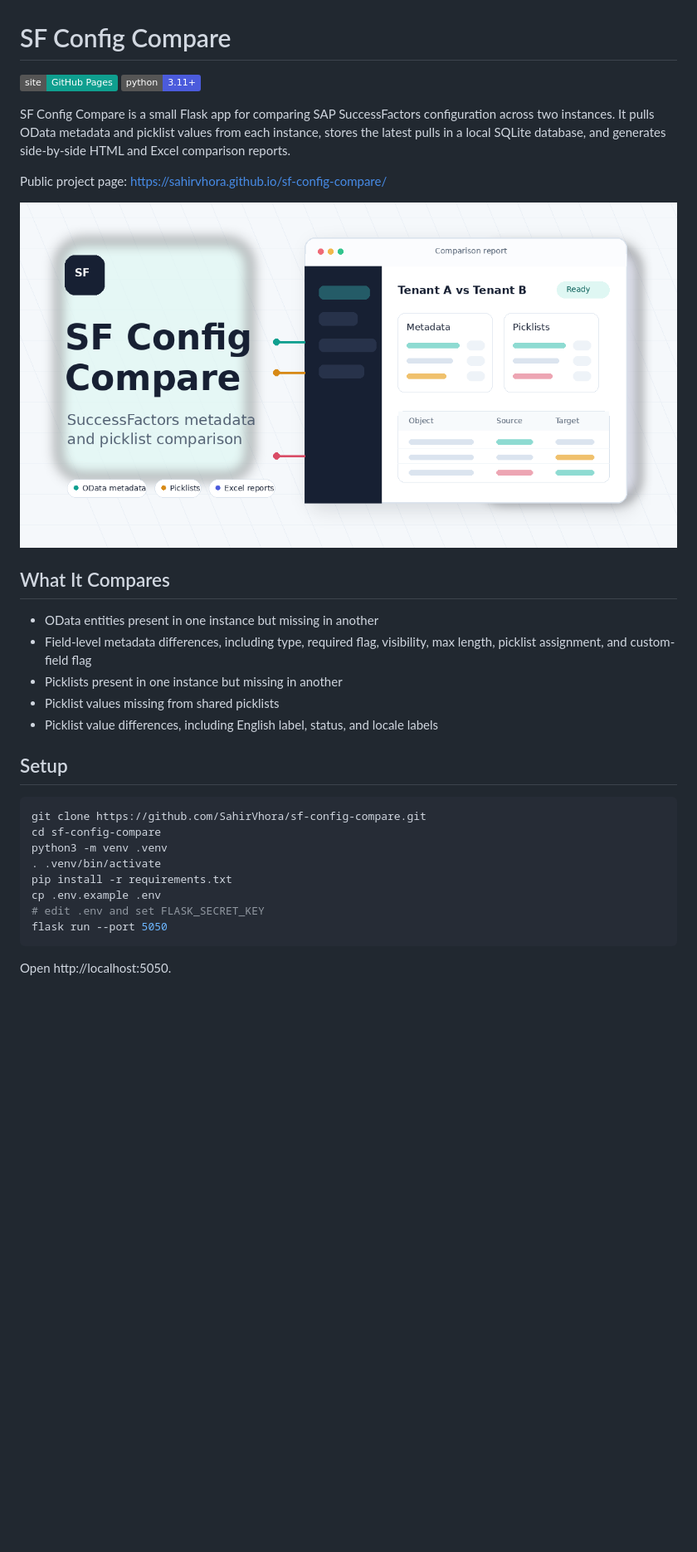
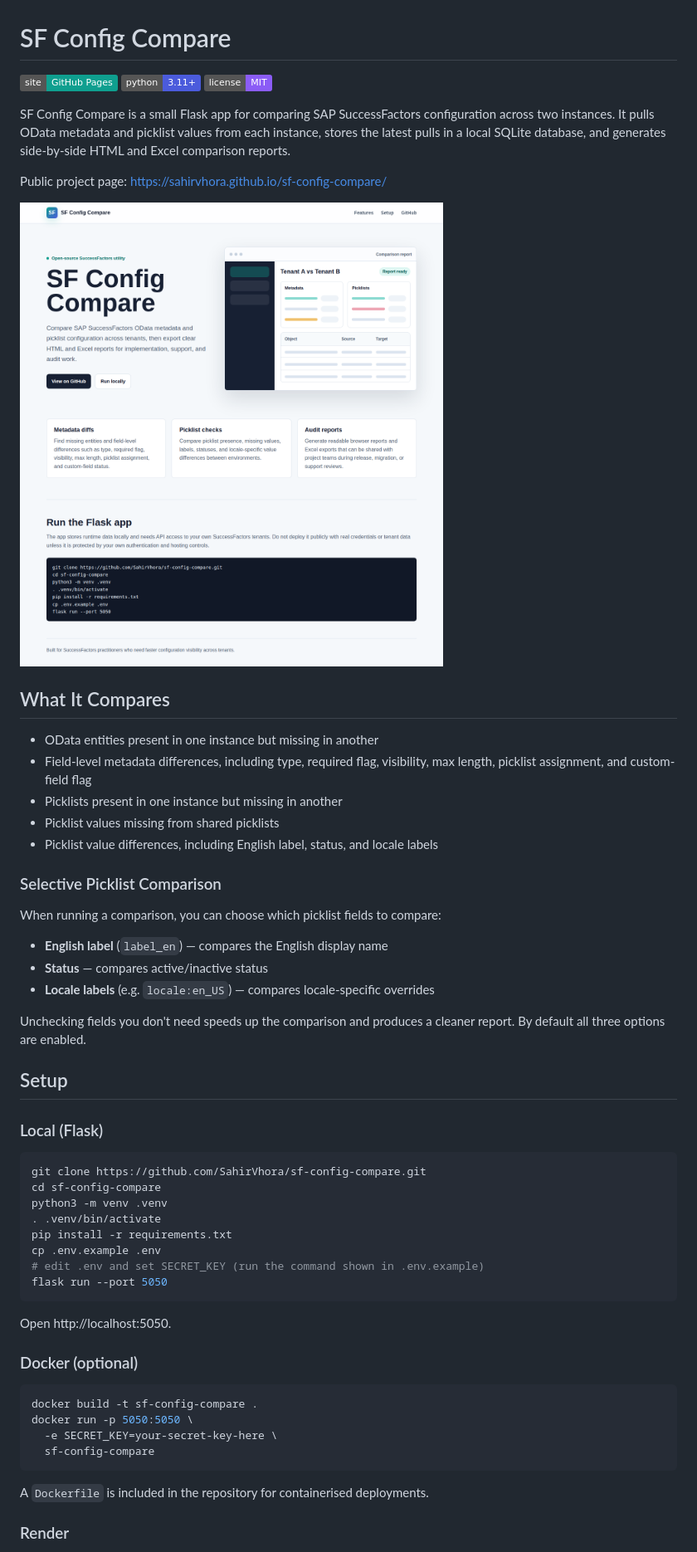
Before and after one commit to SahirVhora/sf-config-compare, a Markdown page: README.md, the part around one of its changes. Shown at 83% size. Drawn GitHub-style; pictures changed too: assets/screenshot-landing.png (added); badges without logos; blank space fills up the shorter version.

````diff
--- a/README.md
+++ b/README.md
@@ -2,6 +2,7 @@
 
 [![GitHub Pages](https://img.shields.io/badge/site-GitHub%20Pages-0f9f8f)](https://sahirvhora.github.io/sf-config-compare/)
 [![Python](https://img.shields.io/badge/python-3.11%2B-4b5bdc)](https://www.python.org/)
+[![License](https://img.shields.io/badge/license-MIT-8b5cf6)](LICENSE)
 
 SF Config Compare is a small Flask app for comparing SAP SuccessFactors
 configuration across two instances. It pulls OData metadata and picklist values
@@ -10,7 +11,7 @@ generates side-by-side HTML and Excel comparison reports.
 
 Public project page: https://sahirvhora.github.io/sf-config-compare/
 
-![SF Config Compare social preview](assets/social-preview.png)
+![SF Config Compare landing page](assets/screenshot-landing.png)
 
 ## What It Compares
 
@@ -21,7 +22,20 @@ Public project page: https://sahirvhora.github.io/sf-config-compare/
 - Picklist values missing from shared picklists
 - Picklist value differences, including English label, status, and locale labels
 
+### Selective Picklist Comparison
+
+When running a comparison, you can choose which picklist fields to compare:
+
+- **English label** (`label_en`) — compares the English display name
+- **Status** — compares active/inactive status
+- **Locale labels** (e.g. `locale:en_US`) — compares locale-specific overrides
+
+Unchecking fields you don't need speeds up the comparison and produces a
+cleaner report. By default all three options are enabled.
+
 ## Setup
+
+### Local (Flask)
 
 ```bash
 git clone https://github.com/SahirVhora/sf-config-compare.git
@@ -30,8 +44,22 @@ python3 -m venv .venv
 . .venv/bin/activate
 pip install -r requirements.txt
 cp .env.example .env
-# edit .env and set FLASK_SECRET_KEY
+# edit .env and set SECRET_KEY (run the command shown in .env.example)
 flask run --port 5050
 ```
 
 Open http://localhost:5050.
+
+### Docker (optional)
+
+```bash
+docker build -t sf-config-compare .
+docker run -p 5050:5050 \
+  -e SECRET_KEY=your-secret-key-here \
+  sf-config-compare
+```
+
+A `Dockerfile` is included in the repository for containerised deployments.
+
+### Render
+
````
Also changed, not shown: other parts of README.md (+29 -3 lines), 7 other files.
